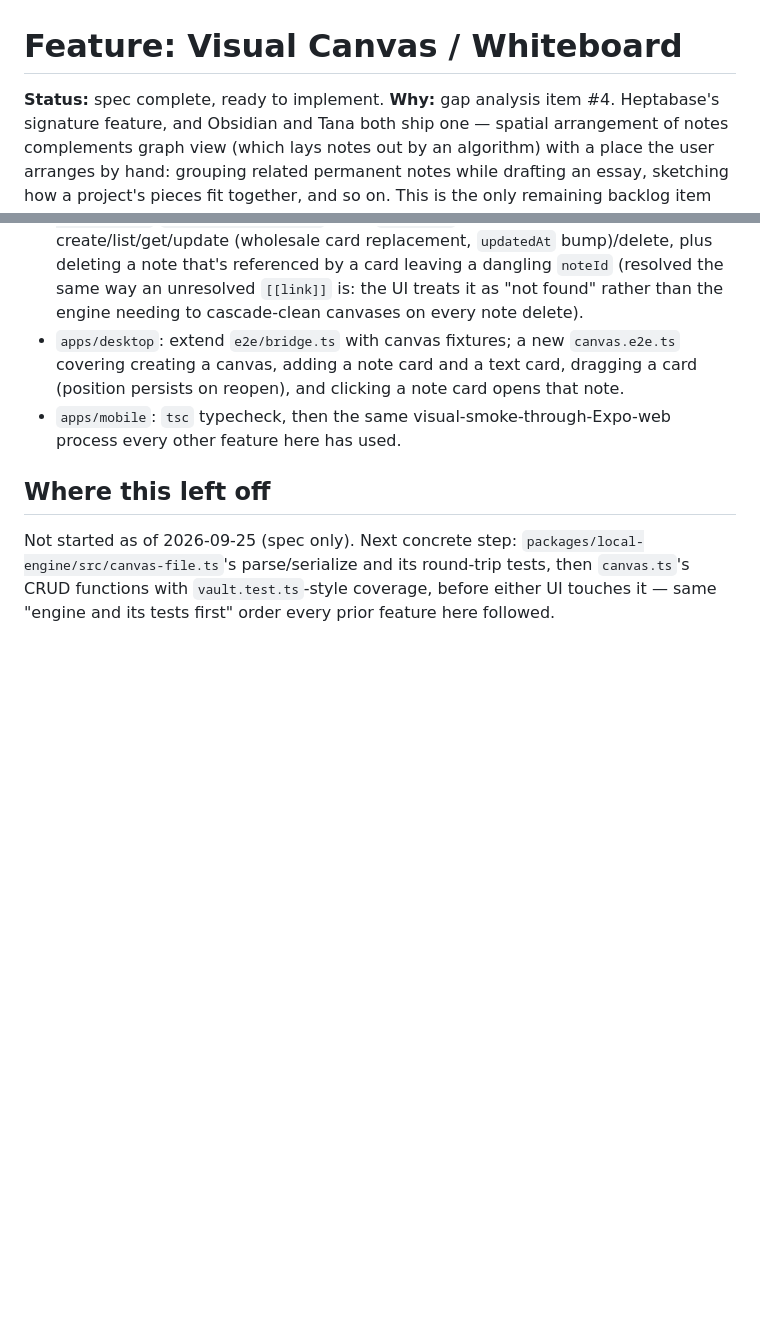
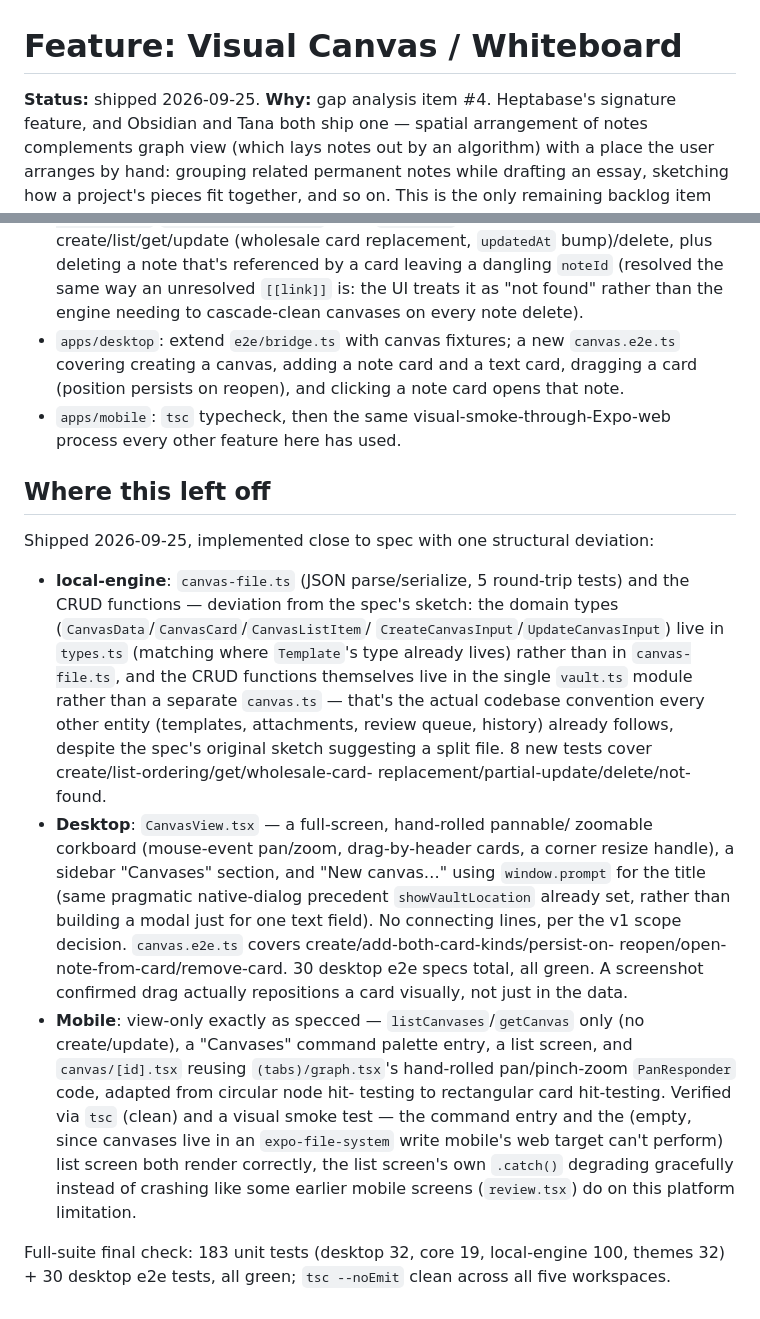
Before and after one commit to sunil3092/Simplekasten, a Markdown page: docs/features/canvas.md, 2 parts joined by grey strips. Drawn GitHub-style; blank space fills up the shorter version.

```diff
--- a/docs/features/canvas.md
+++ b/docs/features/canvas.md
@@ -1,6 +1,6 @@
 # Feature: Visual Canvas / Whiteboard
 
-**Status:** spec complete, ready to implement.
+**Status:** shipped 2026-09-25.
 **Why:** gap analysis item #4. Heptabase's signature feature, and Obsidian
 and Tana both ship one — spatial arrangement of notes complements graph
 view (which lays notes out by an algorithm) with a place the user
@@ -162,8 +162,41 @@ speculatively now.
 
 ## Where this left off
 
-Not started as of 2026-09-25 (spec only). Next concrete step:
-`packages/local-engine/src/canvas-file.ts`'s parse/serialize and its
-round-trip tests, then `canvas.ts`'s CRUD functions with `vault.test.ts`-style
-coverage, before either UI touches it — same "engine and its tests first"
-order every prior feature here followed.
+Shipped 2026-09-25, implemented close to spec with one structural
+deviation:
+
+- **local-engine**: `canvas-file.ts` (JSON parse/serialize, 5 round-trip
+  tests) and the CRUD functions — deviation from the spec's sketch: the
+  domain types (`CanvasData`/`CanvasCard`/`CanvasListItem`/
+  `CreateCanvasInput`/`UpdateCanvasInput`) live in `types.ts` (matching
+  where `Template`'s type already lives) rather than in `canvas-file.ts`,
+  and the CRUD functions themselves live in the single `vault.ts` module
+  rather than a separate `canvas.ts` — that's the actual codebase
+  convention every other entity (templates, attachments, review queue,
+  history) already follows, despite the spec's original sketch suggesting
+  a split file. 8 new tests cover create/list-ordering/get/wholesale-card-
+  replacement/partial-update/delete/not-found.
+- **Desktop**: `CanvasView.tsx` — a full-screen, hand-rolled pannable/
+  zoomable corkboard (mouse-event pan/zoom, drag-by-header cards, a
+  corner resize handle), a sidebar "Canvases" section, and "New canvas…"
+  using `window.prompt` for the title (same pragmatic native-dialog
+  precedent `showVaultLocation` already set, rather than building a modal
+  just for one text field). No connecting lines, per the v1 scope
+  decision. `canvas.e2e.ts` covers create/add-both-card-kinds/persist-on-
+  reopen/open-note-from-card/remove-card. 30 desktop e2e specs total, all
+  green. A screenshot confirmed drag actually repositions a card visually,
+  not just in the data.
+- **Mobile**: view-only exactly as specced — `listCanvases`/`getCanvas`
+  only (no create/update), a "Canvases" command palette entry, a list
+  screen, and `canvas/[id].tsx` reusing `(tabs)/graph.tsx`'s hand-rolled
+  pan/pinch-zoom `PanResponder` code, adapted from circular node hit-
+  testing to rectangular card hit-testing. Verified via `tsc` (clean) and
+  a visual smoke test — the command entry and the (empty, since canvases
+  live in an `expo-file-system` write mobile's web target can't perform)
+  list screen both render correctly, the list screen's own `.catch()`
+  degrading gracefully instead of crashing like some earlier mobile
+  screens (`review.tsx`) do on this platform limitation.
+
+Full-suite final check: 183 unit tests (desktop 32, core 19, local-engine
+100, themes 32) + 30 desktop e2e tests, all green; `tsc --noEmit` clean
+across all five workspaces.
```
Also changed, not shown: docs/ROADMAP.md (+41 -9 lines).
